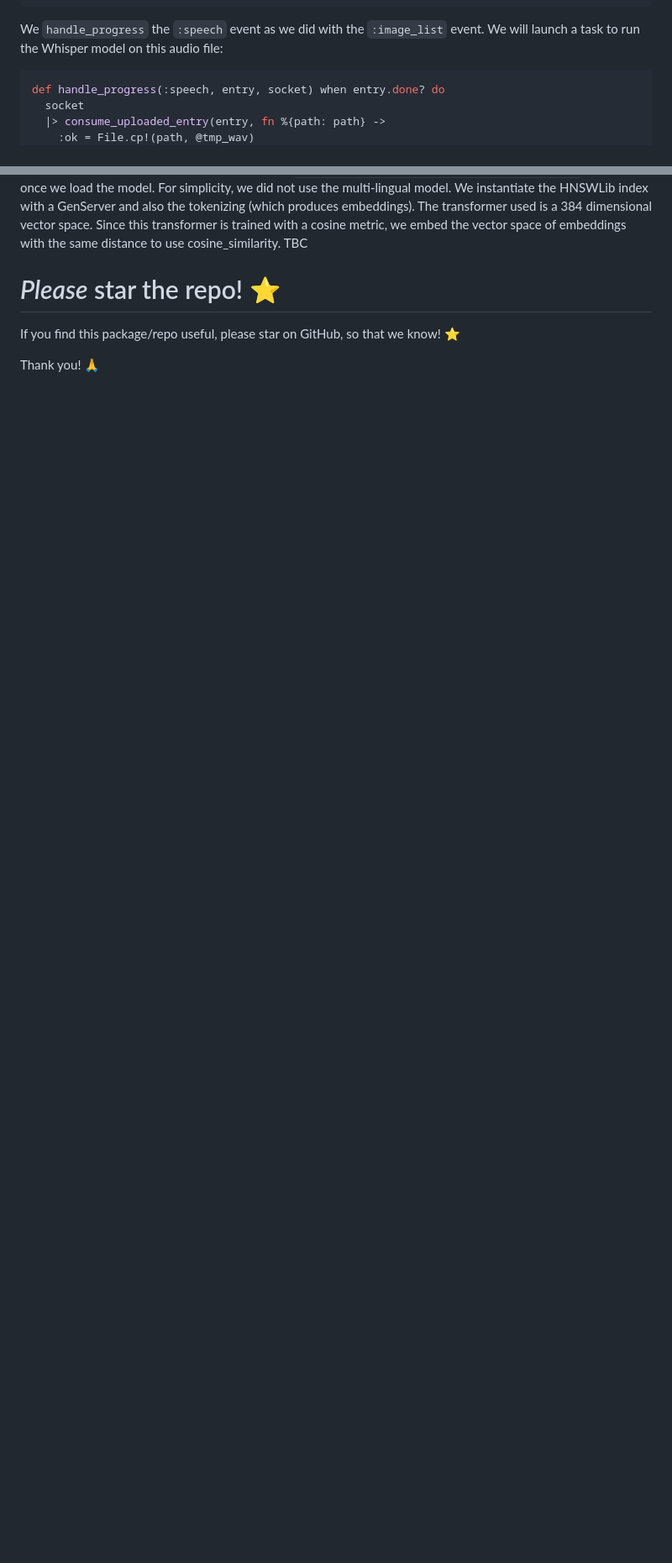
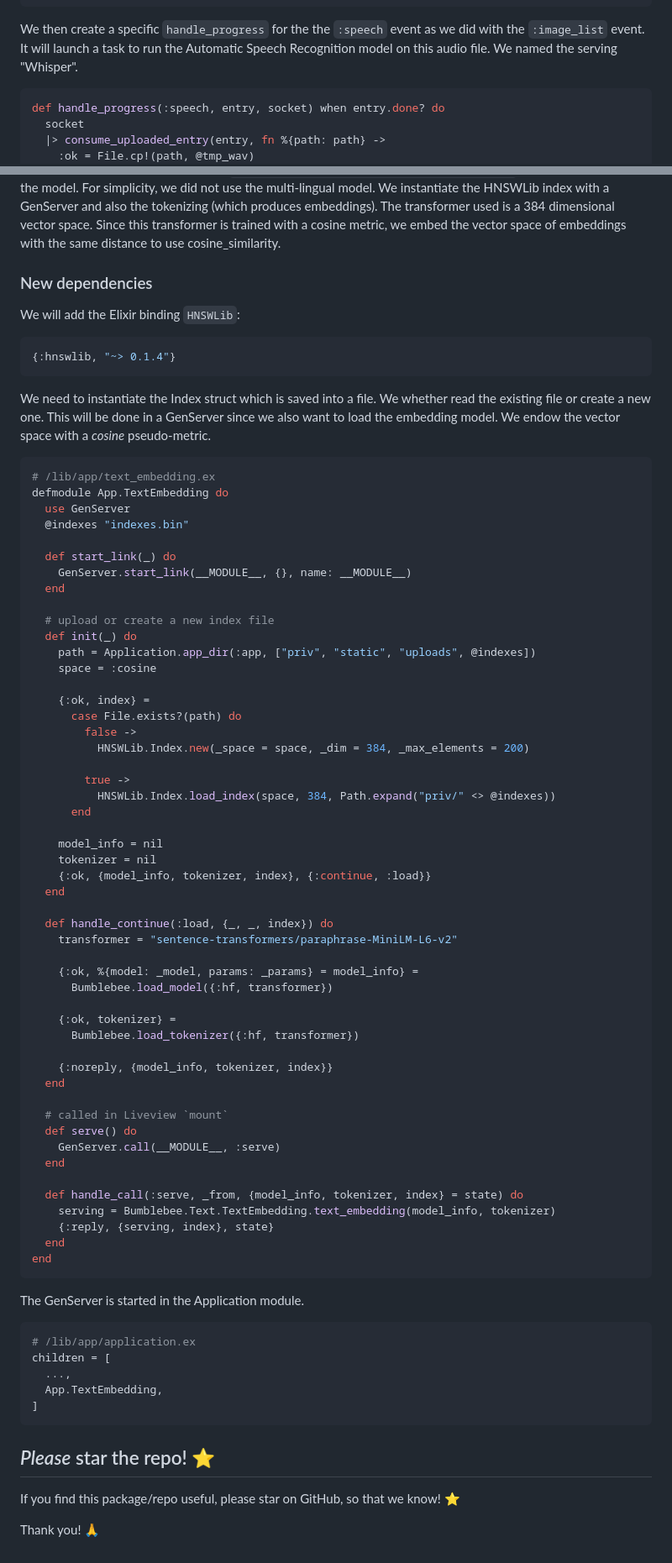
Before and after one commit to dwyl/image-classifier, a Markdown page: README.md, 2 parts joined by grey strips. Shown at 84% size. Rendered like a GitHub page; blank space fills up the shorter version.

````diff
--- a/README.md
+++ b/README.md
@@ -3332,7 +3326,7 @@ def mount(_,_,socket) do
 end
 ```
 
-We `handle_progress` the `:speech` event as we did with the `:image_list` event. We will launch a task to run the Whisper model on this audio file:
+We then create a specific `handle_progress` for the the `:speech` event as we did with the `:image_list` event. It will launch a task to run the Automatic Speech Recognition model on this audio file. We named the serving "Whisper".
 
 ```elixir
 def handle_progress(:speech, entry, socket) when entry.done? do
@@ -3418,9 +3413,82 @@ We use a transformer-based pre-trained model [SBERT](https://www.sbert.net/docs/
 The encoding is done with the help of the `Bumblebee.Text.TextEmbedding.text_embedding` function once we load the model.
 For simplicity, we did not use the multi-lingual model.
 We instantiate the HNSWLib index with a GenServer and also the tokenizing (which produces embeddings). The transformer used is a 384 dimensional vector space. Since this transformer is trained with a cosine metric, we embed the vector space of embeddings with the same distance to use cosine_similarity.
-TBC
-
-# _Please_ star the repo! ⭐️
+
+### New dependencies
+
+We will add the Elixir binding `HNSWLib`:
+
+```elixir
+{:hnswlib, "~> 0.1.4"}
+```
+
+We need to instantiate the Index struct which is saved into a file. We whether read the existing file or create a new one.
+This will be done in a GenServer since we also want to load the embedding model. We endow the vector space with a _cosine_ pseudo-metric.
+
+```elixir
+# /lib/app/text_embedding.ex
+defmodule App.TextEmbedding do
+  use GenServer
+  @indexes "indexes.bin"
+
+  def start_link(_) do
+    GenServer.start_link(__MODULE__, {}, name: __MODULE__)
+  end
+
+  # upload or create a new index file
+  def init(_) do
+    path = Application.app_dir(:app, ["priv", "static", "uploads", @indexes])
+    space = :cosine
+
+    {:ok, index} =
+      case File.exists?(path) do
+        false ->
+          HNSWLib.Index.new(_space = space, _dim = 384, _max_elements = 200)
+
+        true ->
+          HNSWLib.Index.load_index(space, 384, Path.expand("priv/" <> @indexes))
+      end
+
+    model_info = nil
+    tokenizer = nil
+    {:ok, {model_info, tokenizer, index}, {:continue, :load}}
+  end
+
+  def handle_continue(:load, {_, _, index}) do
+    transformer = "sentence-transformers/paraphrase-MiniLM-L6-v2"
+
+    {:ok, %{model: _model, params: _params} = model_info} =
+      Bumblebee.load_model({:hf, transformer})
+
+    {:ok, tokenizer} =
+      Bumblebee.load_tokenizer({:hf, transformer})
+
+    {:noreply, {model_info, tokenizer, index}}
+  end
+
+  # called in Liveview `mount`
+  def serve() do
+    GenServer.call(__MODULE__, :serve)
+  end
+
+  def handle_call(:serve, _from, {model_info, tokenizer, index} = state) do
+    serving = Bumblebee.Text.TextEmbedding.text_embedding(model_info, tokenizer)
+    {:reply, {serving, index}, state}
+  end
+end
+```
+
+The GenServer is started in the Application module.
+
+```elixir
+# /lib/app/application.ex
+children = [
+  ...,
+  App.TextEmbedding,
+]
+```
+
+## _Please_ star the repo! ⭐️
 
 If you find this package/repo useful,
 please star on GitHub, so that we know! ⭐
````
Also changed, not shown: other parts of README.md (+170 -175 lines).
